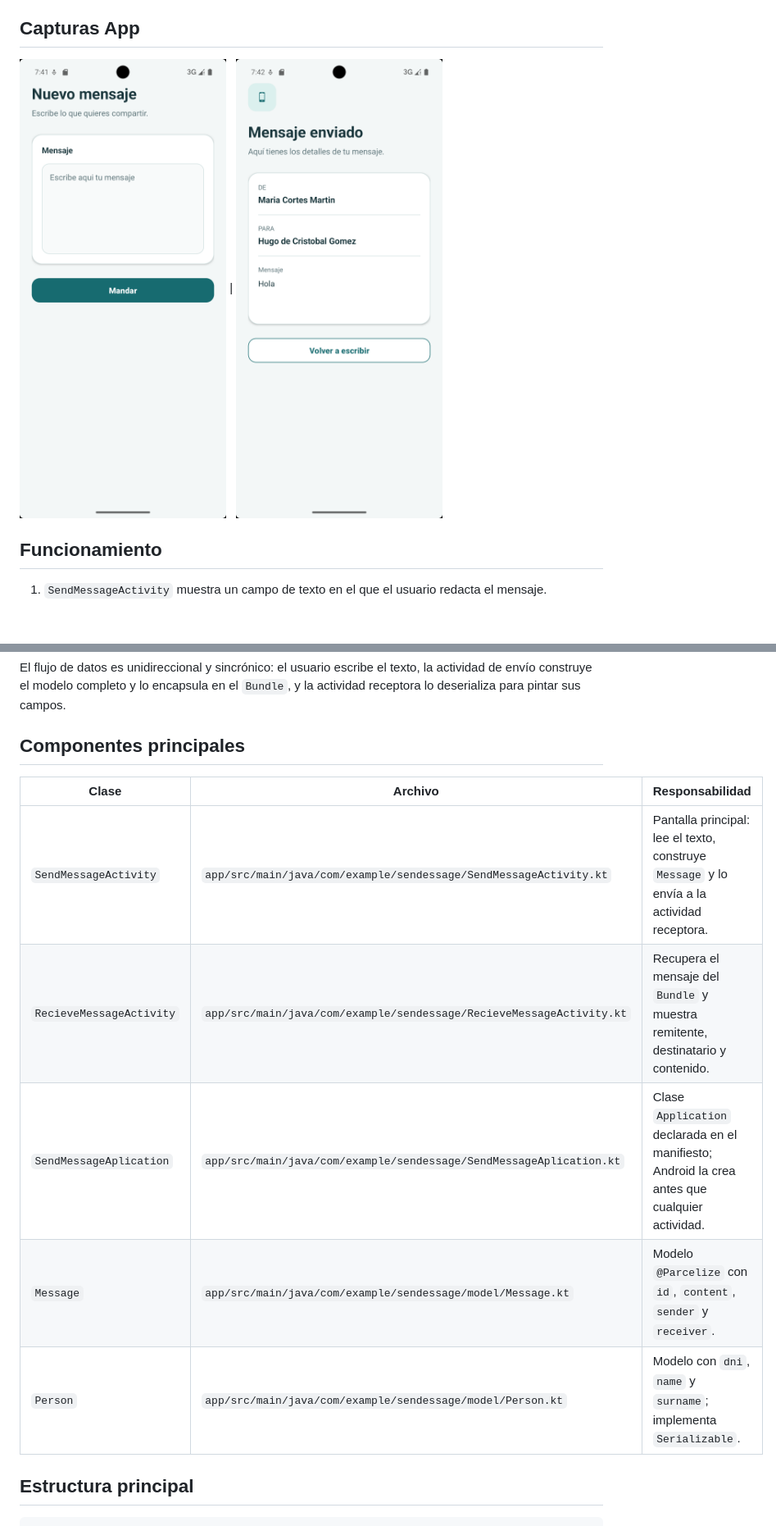
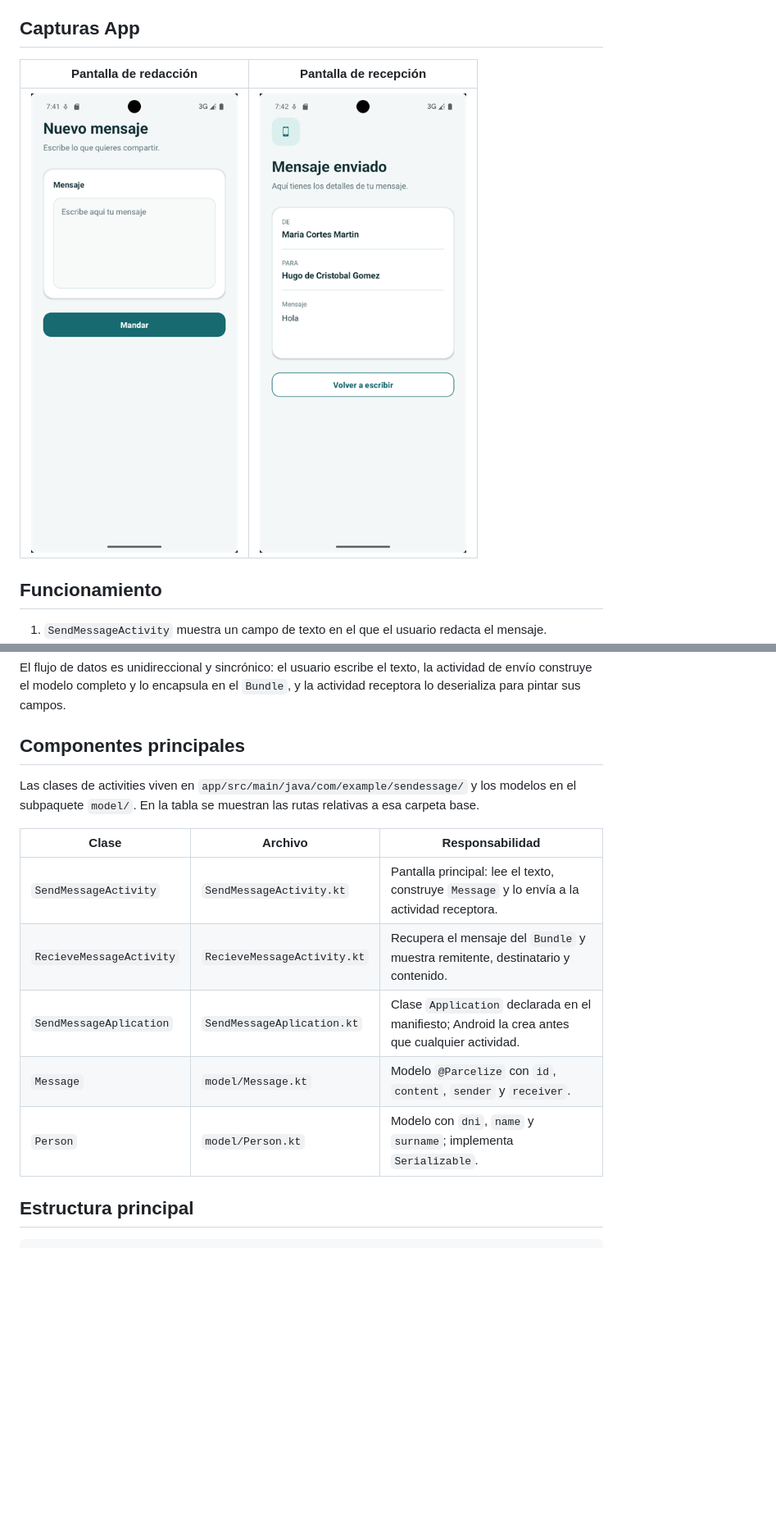
Before and after one commit to hugocg875/SendMessage, a Markdown page: README.md, 2 parts joined by grey strips. Shown at 82% size. GitHub-like rendering; pictures changed too: Images/SendMessage-preview.png (added), Images/ViewMessage-preview.png (added); blank space fills up the shorter version.

Commit message:
Arreglos en README

```diff
--- a/README.md
+++ b/README.md
@@ -19,7 +19,9 @@ El proyecto muestra de forma sencilla cómo navegar entre actividades y cómo tr
 
 ## Capturas App
 
-<img src="./Images/SendMessage.png" width="260" height="578"> | <img src="./Images/ViewMessage.png" width="260" height="578">
+| Pantalla de redacción | Pantalla de recepción |
+| --- | --- |
+| ![Pantalla de redacción del mensaje en SendMessageActivity](Images/SendMessage-preview.png) | ![Detalle del mensaje enviado con remitente y destinatario en RecieveMessageActivity](Images/ViewMessage-preview.png) |
 
 ## Funcionamiento
 
@@ -45,13 +47,15 @@ El flujo de datos es unidireccional y sincrónico: el usuario escribe el texto,
 
 ## Componentes principales
 
+Las clases de activities viven en `app/src/main/java/com/example/sendessage/` y los modelos en el subpaquete `model/`. En la tabla se muestran las rutas relativas a esa carpeta base.
+
 | Clase | Archivo | Responsabilidad |
 | --- | --- | --- |
-| `SendMessageActivity` | `app/src/main/java/com/example/sendessage/SendMessageActivity.kt` | Pantalla principal: lee el texto, construye `Message` y lo envía a la actividad receptora. |
-| `RecieveMessageActivity` | `app/src/main/java/com/example/sendessage/RecieveMessageActivity.kt` | Recupera el mensaje del `Bundle` y muestra remitente, destinatario y contenido. |
-| `SendMessageAplication` | `app/src/main/java/com/example/sendessage/SendMessageAplication.kt` | Clase `Application` declarada en el manifiesto; Android la crea antes que cualquier actividad. |
-| `Message` | `app/src/main/java/com/example/sendessage/model/Message.kt` | Modelo `@Parcelize` con `id`, `content`, `sender` y `receiver`. |
-| `Person` | `app/src/main/java/com/example/sendessage/model/Person.kt` | Modelo con `dni`, `name` y `surname`; implementa `Serializable`. |
+| `SendMessageActivity` | `SendMessageActivity.kt` | Pantalla principal: lee el texto, construye `Message` y lo envía a la actividad receptora. |
+| `RecieveMessageActivity` | `RecieveMessageActivity.kt` | Recupera el mensaje del `Bundle` y muestra remitente, destinatario y contenido. |
+| `SendMessageAplication` | `SendMessageAplication.kt` | Clase `Application` declarada en el manifiesto; Android la crea antes que cualquier actividad. |
+| `Message` | `model/Message.kt` | Modelo `@Parcelize` con `id`, `content`, `sender` y `receiver`. |
+| `Person` | `model/Person.kt` | Modelo con `dni`, `name` y `surname`; implementa `Serializable`. |
 
 ## Estructura principal
 
```
